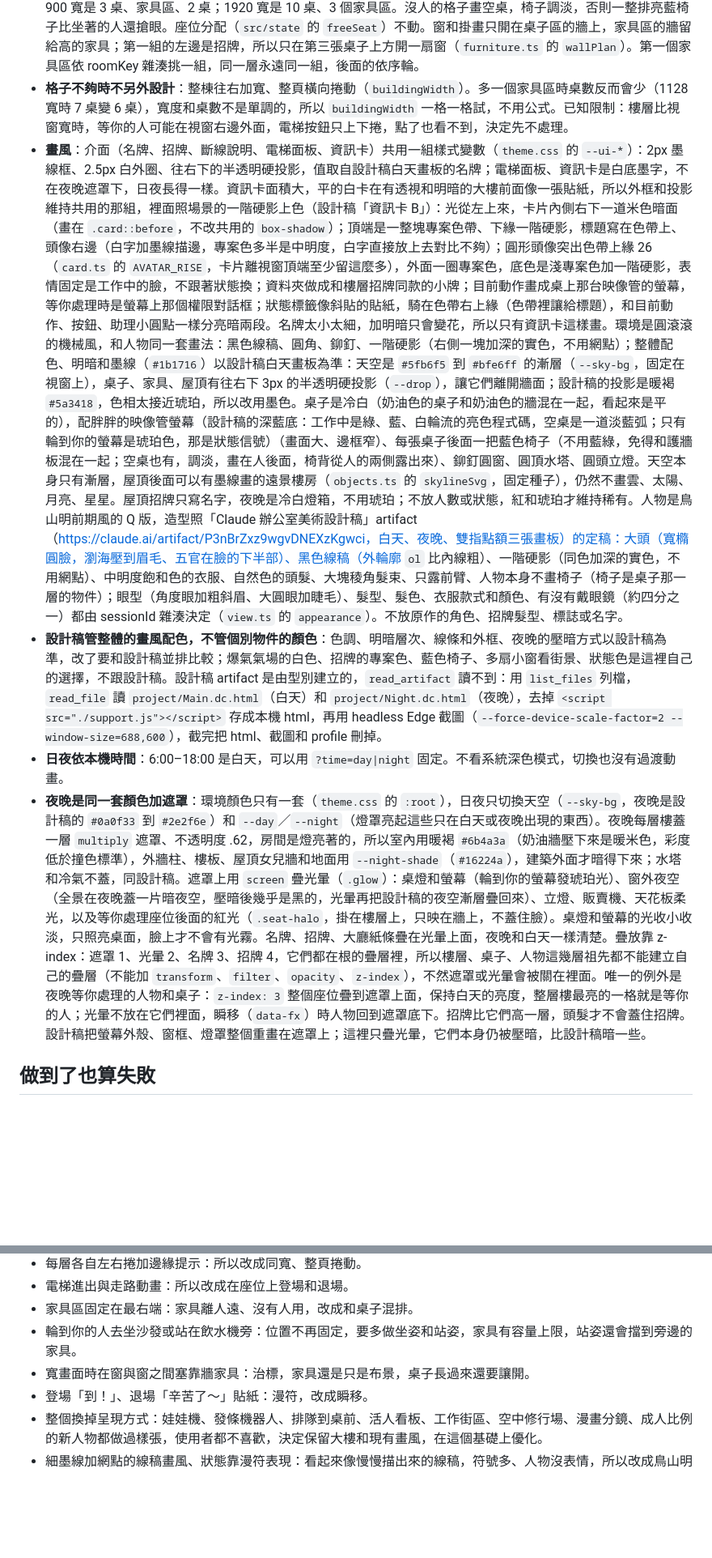
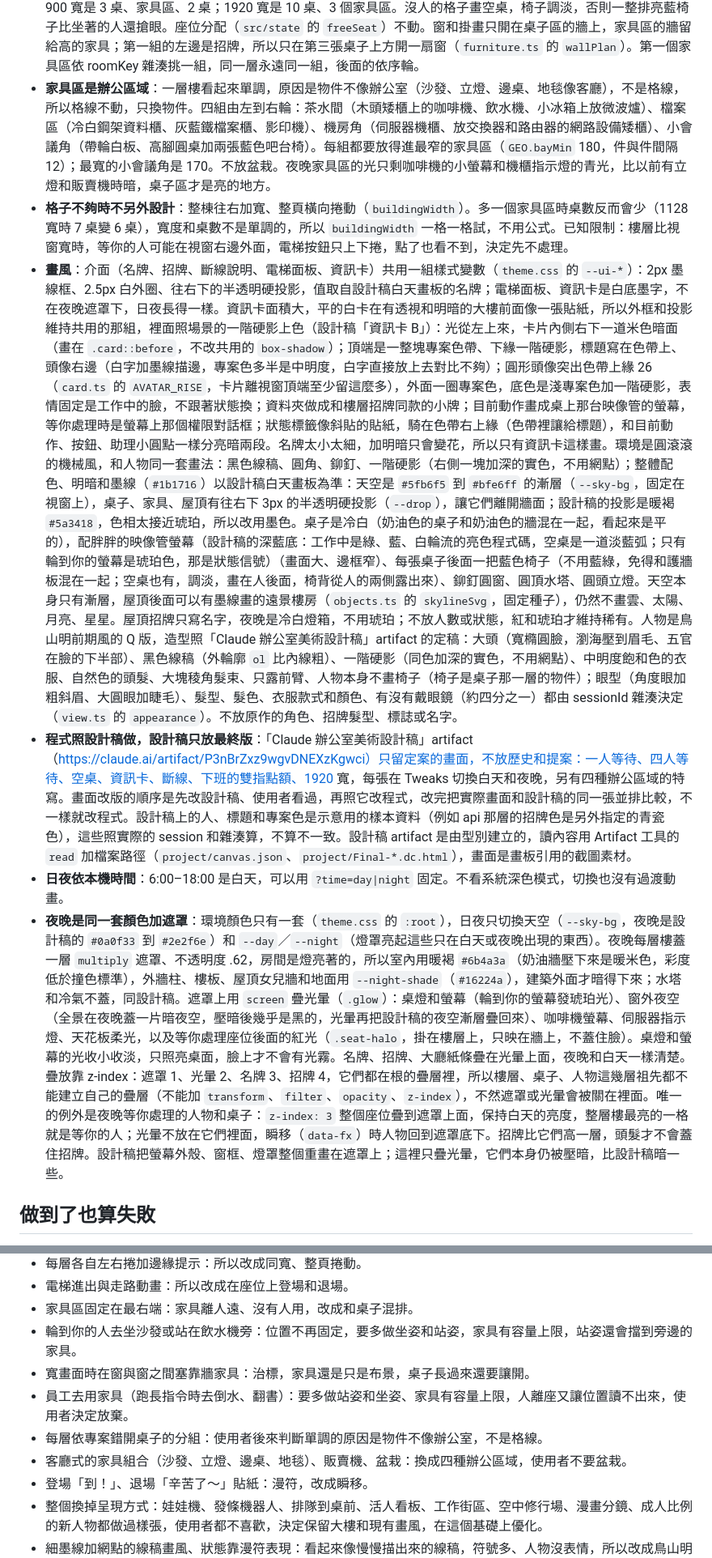
Before and after one commit to DavidQiu23/claude-office, a Markdown page: docs/design.md, 2 parts joined by grey strips. Shown at 81% size. Drawn GitHub-style; blank space fills up the shorter version.

```diff
--- a/docs/design.md
+++ b/docs/design.md
@@ -78,11 +78,12 @@ Claude Code ─hook─▶ src/hook/send.ts ─POST /events─▶ src/server ─r
 - **名牌、招牌、電梯面板**：名牌的「!」「✓」做成圓章，放在文字前面，顏色之外還有第二個線索；字級不變（13px 粗體），最多兩行，往下長、落在桌子的正面擋板上，不蓋到手和鍵盤。截行放在內層，否則被截掉的第三行會從 padding 露出來。招牌的樓號放在白色小牌上，數字放大、F 縮小。電梯面板是不鏽鋼，頂端一塊上下箭頭顯示窗，目前樓層是一條凹下去的軌道。
 - **人物精修**：臉、髮型、比例、姿勢、動畫都不動，只加外輪廓粗度、瀏海在額頭上的影子、頭髮亮面、工作中的深色虹膜和第二點高光、腮紅（爆氣沒有）和衣服細節。戴毛帽的人影子用帽緣的形狀，也不加亮面，針織帽不會反光。
 - **桌子和家具混排成固定格線**：以前座位從左邊依序排，家具固定在最右端，因為桌子會往右長。結果家具永遠離人很遠，也沒有人用，1920 寬時中間還留下一段空走廊。現在每層依寬度先排好格子（`floors.ts` 的 `seatGrid`）：三張桌子接一個家具區，餘數平均給家具區，第 i 號座位對到第 i 格，所以桌子不會把家具推走。900 寬是 3 桌、家具區、2 桌；1920 寬是 10 桌、3 個家具區。沒人的格子畫空桌，椅子調淡，否則一整排亮藍椅子比坐著的人還搶眼。座位分配（`src/state` 的 `freeSeat`）不動。窗和掛畫只開在桌子區的牆上，家具區的牆留給高的家具；第一組的左邊是招牌，所以只在第三張桌子上方開一扇窗（`furniture.ts` 的 `wallPlan`）。第一個家具區依 roomKey 雜湊挑一組，同一層永遠同一組，後面的依序輪。
+- **家具區是辦公區域**：一層樓看起來單調，原因是物件不像辦公室（沙發、立燈、邊桌、地毯像客廳），不是格線，所以格線不動，只換物件。四組由左到右輪：茶水間（木頭矮櫃上的咖啡機、飲水機、小冰箱上放微波爐）、檔案區（冷白鋼架資料櫃、灰藍鐵檔案櫃、影印機）、機房角（伺服器機櫃、放交換器和路由器的網路設備矮櫃）、小會議角（帶輪白板、高腳圓桌加兩張藍色吧台椅）。每組都要放得進最窄的家具區（`GEO.bayMin` 180，件與件間隔 12）；最寬的小會議角是 170。不放盆栽。夜晚家具區的光只剩咖啡機的小螢幕和機櫃指示燈的青光，比以前有立燈和販賣機時暗，桌子區才是亮的地方。
 - **格子不夠時不另外設計**：整棟往右加寬、整頁橫向捲動（`buildingWidth`）。多一個家具區時桌數反而會少（1128 寬時 7 桌變 6 桌），寬度和桌數不是單調的，所以 `buildingWidth` 一格一格試，不用公式。已知限制：樓層比視窗寬時，等你的人可能在視窗右邊外面，電梯按鈕只上下捲，點了也看不到，決定先不處理。
-- **畫風**：介面（名牌、招牌、斷線說明、電梯面板、資訊卡）共用一組樣式變數（`theme.css` 的 `--ui-*`）：2px 墨線框、2.5px 白外圈、往右下的半透明硬投影，值取自設計稿白天畫板的名牌；電梯面板、資訊卡是白底墨字，不在夜晚遮罩下，日夜長得一樣。資訊卡面積大，平的白卡在有透視和明暗的大樓前面像一張貼紙，所以外框和投影維持共用的那組，裡面照場景的一階硬影上色（設計稿「資訊卡 B」）：光從左上來，卡片內側右下一道米色暗面（畫在 `.card::before`，不改共用的 `box-shadow`）；頂端是一整塊專案色帶、下緣一階硬影，標題寫在色帶上、頭像右邊（白字加墨線描邊，專案色多半是中明度，白字直接放上去對比不夠）；圓形頭像突出色帶上緣 26（`card.ts` 的 `AVATAR_RISE`，卡片離視窗頂端至少留這麼多），外面一圈專案色，底色是淺專案色加一階硬影，表情固定是工作中的臉，不跟著狀態換；資料夾做成和樓層招牌同款的小牌；目前動作畫成桌上那台映像管的螢幕，等你處理時是螢幕上那個權限對話框；狀態標籤像斜貼的貼紙，騎在色帶右上緣（色帶裡讓給標題），和目前動作、按鈕、助理小圓點一樣分亮暗兩段。名牌太小太細，加明暗只會變花，所以只有資訊卡這樣畫。環境是圓滾滾的機械風，和人物同一套畫法：黑色線稿、圓角、鉚釘、一階硬影（右側一塊加深的實色，不用網點）；整體配色、明暗和墨線（`#1b1716`）以設計稿白天畫板為準：天空是 `#5fb6f5` 到 `#bfe6ff` 的漸層（`--sky-bg`，固定在視窗上），桌子、家具、屋頂有往右下 3px 的半透明硬投影（`--drop`），讓它們離開牆面；設計稿的投影是暖褐 `#5a3418`，色相太接近琥珀，所以改用墨色。桌子是冷白（奶油色的桌子和奶油色的牆混在一起，看起來是平的），配胖胖的映像管螢幕（設計稿的深藍底：工作中是綠、藍、白輪流的亮色程式碼，空桌是一道淡藍弧；只有輪到你的螢幕是琥珀色，那是狀態信號）（畫面大、邊框窄）、每張桌子後面一把藍色椅子（不用藍綠，免得和護牆板混在一起；空桌也有，調淡，畫在人後面，椅背從人的兩側露出來）、鉚釘圓窗、圓頂水塔、圓頭立燈。天空本身只有漸層，屋頂後面可以有墨線畫的遠景樓房（`objects.ts` 的 `skylineSvg`，固定種子），仍然不畫雲、太陽、月亮、星星。屋頂招牌只寫名字，夜晚是冷白燈箱，不用琥珀；不放人數或狀態，紅和琥珀才維持稀有。人物是鳥山明前期風的 Q 版，造型照「Claude 辦公室美術設計稿」artifact（https://claude.ai/artifact/P3nBrZxz9wgvDNEXzKgwci，白天、夜晚、雙指點額三張畫板）的定稿：大頭（寬橢圓臉，瀏海壓到眉毛、五官在臉的下半部）、黑色線稿（外輪廓 `ol` 比內線粗）、一階硬影（同色加深的實色，不用網點）、中明度飽和色的衣服、自然色的頭髮、大塊稜角髮束、只露前臂、人物本身不畫椅子（椅子是桌子那一層的物件）；眼型（角度眼加粗斜眉、大圓眼加睫毛）、髮型、髮色、衣服款式和顏色、有沒有戴眼鏡（約四分之一）都由 sessionId 雜湊決定（`view.ts` 的 `appearance`）。不放原作的角色、招牌髮型、標誌或名字。
-- **設計稿管整體的畫風配色，不管個別物件的顏色**：色調、明暗層次、線條和外框、夜晚的壓暗方式以設計稿為準，改了要和設計稿並排比較；爆氣氣場的白色、招牌的專案色、藍色椅子、多扇小窗看街景、狀態色是這裡自己的選擇，不跟設計稿。設計稿 artifact 是由型別建立的，`read_artifact` 讀不到：用 `list_files` 列檔，`read_file` 讀 `project/Main.dc.html`（白天）和 `project/Night.dc.html`（夜晚），去掉 `<script src="./support.js"></script>` 存成本機 html，再用 headless Edge 截圖（`--force-device-scale-factor=2 --window-size=688,600`），截完把 html、截圖和 profile 刪掉。
+- **畫風**：介面（名牌、招牌、斷線說明、電梯面板、資訊卡）共用一組樣式變數（`theme.css` 的 `--ui-*`）：2px 墨線框、2.5px 白外圈、往右下的半透明硬投影，值取自設計稿白天畫板的名牌；電梯面板、資訊卡是白底墨字，不在夜晚遮罩下，日夜長得一樣。資訊卡面積大，平的白卡在有透視和明暗的大樓前面像一張貼紙，所以外框和投影維持共用的那組，裡面照場景的一階硬影上色（設計稿「資訊卡 B」）：光從左上來，卡片內側右下一道米色暗面（畫在 `.card::before`，不改共用的 `box-shadow`）；頂端是一整塊專案色帶、下緣一階硬影，標題寫在色帶上、頭像右邊（白字加墨線描邊，專案色多半是中明度，白字直接放上去對比不夠）；圓形頭像突出色帶上緣 26（`card.ts` 的 `AVATAR_RISE`，卡片離視窗頂端至少留這麼多），外面一圈專案色，底色是淺專案色加一階硬影，表情固定是工作中的臉，不跟著狀態換；資料夾做成和樓層招牌同款的小牌；目前動作畫成桌上那台映像管的螢幕，等你處理時是螢幕上那個權限對話框；狀態標籤像斜貼的貼紙，騎在色帶右上緣（色帶裡讓給標題），和目前動作、按鈕、助理小圓點一樣分亮暗兩段。名牌太小太細，加明暗只會變花，所以只有資訊卡這樣畫。環境是圓滾滾的機械風，和人物同一套畫法：黑色線稿、圓角、鉚釘、一階硬影（右側一塊加深的實色，不用網點）；整體配色、明暗和墨線（`#1b1716`）以設計稿白天畫板為準：天空是 `#5fb6f5` 到 `#bfe6ff` 的漸層（`--sky-bg`，固定在視窗上），桌子、家具、屋頂有往右下 3px 的半透明硬投影（`--drop`），讓它們離開牆面；設計稿的投影是暖褐 `#5a3418`，色相太接近琥珀，所以改用墨色。桌子是冷白（奶油色的桌子和奶油色的牆混在一起，看起來是平的），配胖胖的映像管螢幕（設計稿的深藍底：工作中是綠、藍、白輪流的亮色程式碼，空桌是一道淡藍弧；只有輪到你的螢幕是琥珀色，那是狀態信號）（畫面大、邊框窄）、每張桌子後面一把藍色椅子（不用藍綠，免得和護牆板混在一起；空桌也有，調淡，畫在人後面，椅背從人的兩側露出來）、鉚釘圓窗、圓頂水塔、圓頭立燈。天空本身只有漸層，屋頂後面可以有墨線畫的遠景樓房（`objects.ts` 的 `skylineSvg`，固定種子），仍然不畫雲、太陽、月亮、星星。屋頂招牌只寫名字，夜晚是冷白燈箱，不用琥珀；不放人數或狀態，紅和琥珀才維持稀有。人物是鳥山明前期風的 Q 版，造型照「Claude 辦公室美術設計稿」artifact 的定稿：大頭（寬橢圓臉，瀏海壓到眉毛、五官在臉的下半部）、黑色線稿（外輪廓 `ol` 比內線粗）、一階硬影（同色加深的實色，不用網點）、中明度飽和色的衣服、自然色的頭髮、大塊稜角髮束、只露前臂、人物本身不畫椅子（椅子是桌子那一層的物件）；眼型（角度眼加粗斜眉、大圓眼加睫毛）、髮型、髮色、衣服款式和顏色、有沒有戴眼鏡（約四分之一）都由 sessionId 雜湊決定（`view.ts` 的 `appearance`）。不放原作的角色、招牌髮型、標誌或名字。
+- **程式照設計稿做，設計稿只放最終版**：「Claude 辦公室美術設計稿」artifact（https://claude.ai/artifact/P3nBrZxz9wgvDNEXzKgwci）只留定案的畫面，不放歷史和提案：一人等待、四人等待、空桌、資訊卡、斷線、下班的雙指點額、1920 寬，每張在 Tweaks 切換白天和夜晚，另有四種辦公區域的特寫。畫面改版的順序是先改設計稿、使用者看過，再照它改程式，改完把實際畫面和設計稿的同一張並排比較，不一樣就改程式。設計稿上的人、標題和專案色是示意用的樣本資料（例如 api 那層的招牌色是另外指定的青瓷色），這些照實際的 session 和雜湊算，不算不一致。設計稿 artifact 是由型別建立的，讀內容用 Artifact 工具的 `read` 加檔案路徑（`project/canvas.json`、`project/Final-*.dc.html`），畫面是畫板引用的截圖素材。
 - **日夜依本機時間**：6:00–18:00 是白天，可以用 `?time=day|night` 固定。不看系統深色模式，切換也沒有過渡動畫。
-- **夜晚是同一套顏色加遮罩**：環境顏色只有一套（`theme.css` 的 `:root`），日夜只切換天空（`--sky-bg`，夜晚是設計稿的 `#0a0f33` 到 `#2e2f6e`）和 `--day`／`--night`（燈罩亮起這些只在白天或夜晚出現的東西）。夜晚每層樓蓋一層 `multiply` 遮罩、不透明度 .62，房間是燈亮著的，所以室內用暖褐 `#6b4a3a`（奶油牆壓下來是暖米色，彩度低於撞色標準），外牆柱、樓板、屋頂女兒牆和地面用 `--night-shade`（`#16224a`），建築外面才暗得下來；水塔和冷氣不蓋，同設計稿。遮罩上用 `screen` 疊光暈（`.glow`）：桌燈和螢幕（輪到你的螢幕發琥珀光）、窗外夜空（全景在夜晚蓋一片暗夜空，壓暗後幾乎是黑的，光暈再把設計稿的夜空漸層疊回來）、立燈、販賣機、天花板柔光，以及等你處理座位後面的紅光（`.seat-halo`，掛在樓層上，只映在牆上，不蓋住臉）。桌燈和螢幕的光收小收淡，只照亮桌面，臉上才不會有光霧。名牌、招牌、大廳紙條疊在光暈上面，夜晚和白天一樣清楚。疊放靠 z-index：遮罩 1、光暈 2、名牌 3、招牌 4，它們都在根的疊層裡，所以樓層、桌子、人物這幾層祖先都不能建立自己的疊層（不能加 `transform`、`filter`、`opacity`、`z-index`），不然遮罩或光暈會被關在裡面。唯一的例外是夜晚等你處理的人物和桌子：`z-index: 3` 整個座位疊到遮罩上面，保持白天的亮度，整層樓最亮的一格就是等你的人；光暈不放在它們裡面，瞬移（`data-fx`）時人物回到遮罩底下。招牌比它們高一層，頭髮才不會蓋住招牌。設計稿把螢幕外殼、窗框、燈罩整個重畫在遮罩上；這裡只疊光暈，它們本身仍被壓暗，比設計稿暗一些。
+- **夜晚是同一套顏色加遮罩**：環境顏色只有一套（`theme.css` 的 `:root`），日夜只切換天空（`--sky-bg`，夜晚是設計稿的 `#0a0f33` 到 `#2e2f6e`）和 `--day`／`--night`（燈罩亮起這些只在白天或夜晚出現的東西）。夜晚每層樓蓋一層 `multiply` 遮罩、不透明度 .62，房間是燈亮著的，所以室內用暖褐 `#6b4a3a`（奶油牆壓下來是暖米色，彩度低於撞色標準），外牆柱、樓板、屋頂女兒牆和地面用 `--night-shade`（`#16224a`），建築外面才暗得下來；水塔和冷氣不蓋，同設計稿。遮罩上用 `screen` 疊光暈（`.glow`）：桌燈和螢幕（輪到你的螢幕發琥珀光）、窗外夜空（全景在夜晚蓋一片暗夜空，壓暗後幾乎是黑的，光暈再把設計稿的夜空漸層疊回來）、咖啡機螢幕、伺服器指示燈、天花板柔光，以及等你處理座位後面的紅光（`.seat-halo`，掛在樓層上，只映在牆上，不蓋住臉）。桌燈和螢幕的光收小收淡，只照亮桌面，臉上才不會有光霧。名牌、招牌、大廳紙條疊在光暈上面，夜晚和白天一樣清楚。疊放靠 z-index：遮罩 1、光暈 2、名牌 3、招牌 4，它們都在根的疊層裡，所以樓層、桌子、人物這幾層祖先都不能建立自己的疊層（不能加 `transform`、`filter`、`opacity`、`z-index`），不然遮罩或光暈會被關在裡面。唯一的例外是夜晚等你處理的人物和桌子：`z-index: 3` 整個座位疊到遮罩上面，保持白天的亮度，整層樓最亮的一格就是等你的人；光暈不放在它們裡面，瞬移（`data-fx`）時人物回到遮罩底下。招牌比它們高一層，頭髮才不會蓋住招牌。設計稿把螢幕外殼、窗框、燈罩整個重畫在遮罩上；這裡只疊光暈，它們本身仍被壓暗，比設計稿暗一些。
 
 ## 做到了也算失敗
 
@@ -123,6 +124,9 @@ Claude Code ─hook─▶ src/hook/send.ts ─POST /events─▶ src/server ─r
 - 家具區固定在最右端：家具離人遠、沒有人用，改成和桌子混排。
 - 輪到你的人去坐沙發或站在飲水機旁：位置不再固定，要多做坐姿和站姿，家具有容量上限，站姿還會擋到旁邊的家具。
 - 寬畫面時在窗與窗之間塞靠牆家具：治標，家具還是只是布景，桌子長過來還要讓開。
+- 員工去用家具（跑長指令時去倒水、翻書）：要多做站姿和坐姿、家具有容量上限，人離座又讓位置讀不出來，使用者決定放棄。
+- 每層依專案錯開桌子的分組：使用者後來判斷單調的原因是物件不像辦公室，不是格線。
+- 客廳式的家具組合（沙發、立燈、邊桌、地毯）、販賣機、盆栽：換成四種辦公區域，使用者不要盆栽。
 - 登場「到！」、退場「辛苦了～」貼紙：漫符，改成瞬移。
 - 整個換掉呈現方式：娃娃機、發條機器人、排隊到桌前、活人看板、工作街區、空中修行場、漫畫分鏡、成人比例的新人物都做過樣張，使用者都不喜歡，決定保留大樓和現有畫風，在這個基礎上優化。
 - 細墨線加網點的線稿畫風、狀態靠漫符表現：看起來像慢慢描出來的線稿，符號多、人物沒表情，所以改成鳥山明前期風和角色演出。
```
Also changed, not shown: other parts of docs/design.md (+4 -4 lines), DESIGN.md (+4 -4 lines), README.md (+3 -3 lines), docs/images/office-day.png, docs/images/office-night.png, 6 other files.
